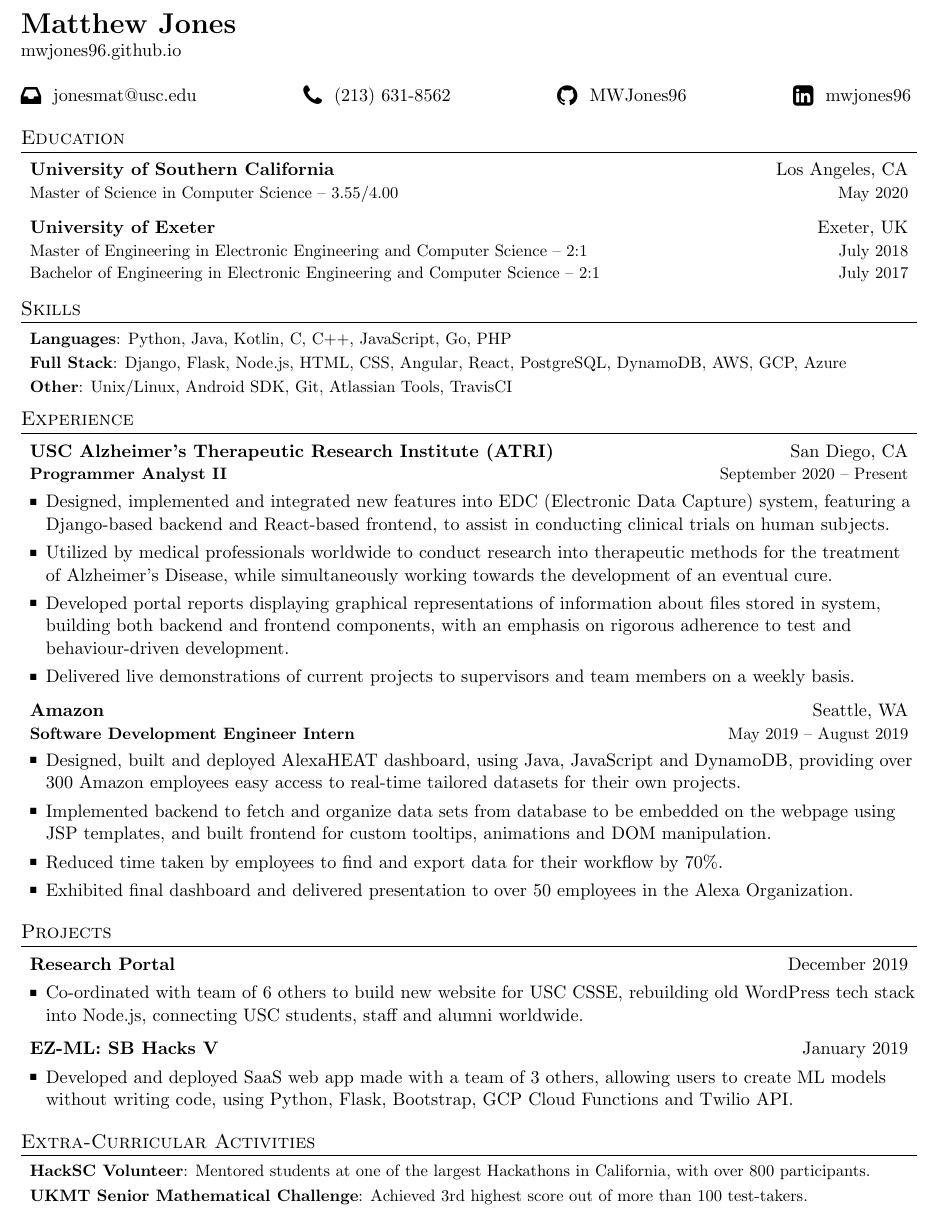
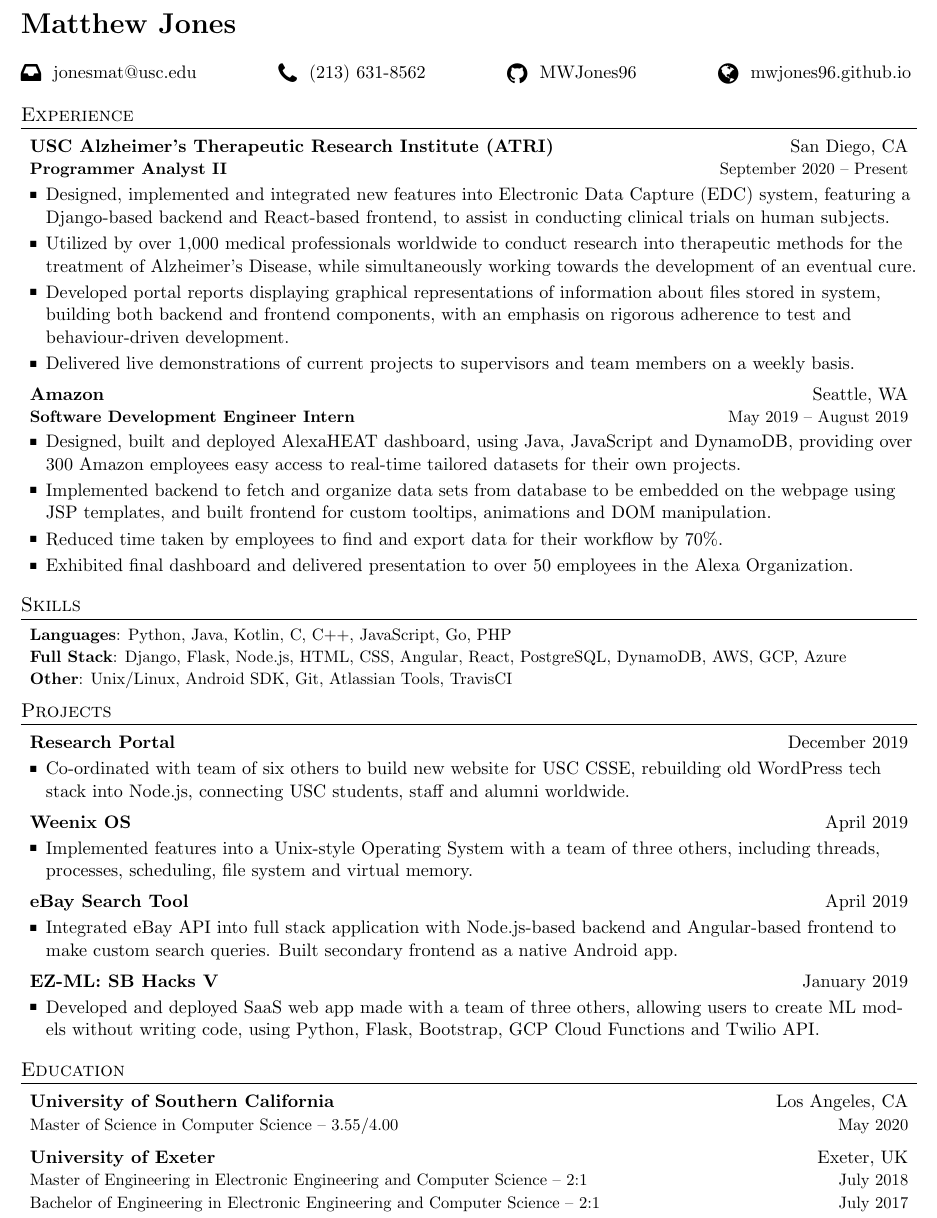
Before and after one commit to MWJones96/Resume, a LaTeX CV (_Matthew_Jones_CV.tex): part of the page, cut so that both start at the same text. Compiled offline with pdfLaTeX.

Commit message:
29/11/2020

```diff
--- a/_Matthew_Jones_CV.tex
+++ b/_Matthew_Jones_CV.tex
@@ -102,43 +102,15 @@
 %----------HEADING-----------------
 
 \textbf{\LARGE Matthew Jones}\\
-\href{https://mwjones96.github.io/}{mwjones96.github.io}\\\vspace{\baselineskip} % <======
+\vspace{\baselineskip} % <======
 
 {\Centering % <=========================================================
 
 \raisebox{-0.20\height}{\Large \faInbox} \space \href{mailto:jonesmat@usc.edu}{jonesmat@usc.edu} \hfill % <======
 \raisebox{-0.20\height}{\Large \faPhone} \space (213) 631-8562 \hfill % <======
 \raisebox{-0.20\height}{\Large \faGithub} \space \href{https://github.com/MWJones96}{MWJones96} \hfill % <======
-\raisebox{-0.20\height}{\Large \faLinkedinSquare} \space \href{https://www.linkedin.com/in/mwjones96/}{mwjones96} % <======
+\raisebox{-0.20\height}{\Large \faGlobe} \space \href{https://mwjones96.github.io/}{mwjones96.github.io} % <======
 } % <===================================================================
-
-%-----------EDUCATION-----------------
-
-\section{Education}
-  \resumeSubHeadingListStart
-    \resumeSubheading
-      {University of Southern California}{Los Angeles, CA}
-      {Master of Science in Computer Science -- 3.55/4.00}{May 2020}
-    \resumeSubheadingBig
-      {University of Exeter}{Exeter, UK}
-      {Master of Engineering in Electronic Engineering and Computer Science -- 2:1}{July 2018}
-      {Bachelor of Engineering in Electronic Engineering and Computer Science -- 2:1}{July 2017}
-  \resumeSubHeadingListEnd
-
-
-%-----------SKILLS-----------------
-
-\section{Skills}
-  \resumeSubHeadingListStart
-    \resumeSubItem{Languages}
-      {Python, Java, Kotlin, C, C++, JavaScript, Go, PHP}
-    \resumeSubItem{Full Stack}
-      {Django, Flask, Node.js, HTML, CSS, Angular, React, PostgreSQL, DynamoDB, AWS, GCP, Azure}
-    \resumeSubItem{Other}
-      {Unix/Linux, Android SDK, Git, Atlassian Tools, TravisCI}
-  \resumeSubHeadingListEnd
-
-\renewcommand{\labelitemi}{}
 
 %-----------EXPERIENCE-----------------
 
@@ -150,8 +122,8 @@
       {USC Alzheimer's Therapeutic Research Institute (ATRI)}{San Diego, CA}
       {\textbf{Programmer Analyst II}}{September 2020 -- Present}
 		\resumeItemListStart
-			\item {Designed, implemented and integrated new features into EDC (Electronic Data Capture) system, featuring a Django-based backend and React-based frontend, to assist in conducting clinical trials on human subjects.}
-			\item {Utilized by medical professionals worldwide to conduct research into therapeutic methods for the treatment of Alzheimer's Disease, while simultaneously working towards the development of an eventual cure.}
+			\item {Designed, implemented and integrated new features into Electronic Data Capture (EDC) system, featuring a Django-based backend and React-based frontend, to assist in conducting clinical trials on human subjects.}
+			\item {Utilized by over 1,000 medical professionals worldwide to conduct research into therapeutic methods for the treatment of Alzheimer's Disease, while simultaneously working towards the development of an eventual cure.}
 			\item {Developed portal reports displaying graphical representations of information about files stored in system, building both backend and frontend components, with an emphasis on rigorous adherence to test and \linebreak behaviour-driven development.}
 			\item {Delivered live demonstrations of current projects to supervisors and team members on a weekly basis.}
 		\resumeItemListEnd
@@ -168,6 +140,20 @@
 
 \resumeSubHeadingListEnd
 
+%-----------SKILLS-----------------
+
+\section{Skills}
+  \resumeSubHeadingListStart
+    \resumeSubItem{Languages}
+      {Python, Java, Kotlin, C, C++, JavaScript, Go, PHP}
+    \resumeSubItem{Full Stack}
+      {Django, Flask, Node.js, HTML, CSS, Angular, React, PostgreSQL, DynamoDB, AWS, GCP, Azure}
+    \resumeSubItem{Other}
+      {Unix/Linux, Android SDK, Git, Atlassian Tools, TravisCI}
+  \resumeSubHeadingListEnd
+
+\renewcommand{\labelitemi}{}
+
 %-----------PROJECTS-----------------
 
 \section{Projects}
@@ -176,25 +162,42 @@
     \resumeSubheadingSmall
       {Research Portal}{December 2019}
       \resumeItemListStart
-        \item {Co-ordinated with team of 6 others to build new website for USC CSSE, rebuilding old WordPress tech stack into Node.js, connecting USC students, staff and alumni worldwide.}
+        \item {Co-ordinated with team of six others to build new website for USC CSSE, rebuilding old WordPress tech stack into Node.js, connecting USC students, staff and alumni worldwide.}
+      \resumeItemListEnd
+
+    \resumeSubheadingSmall
+      {Weenix OS}{April 2019}
+      \resumeItemListStart
+        \item {Implemented features into a Unix-style Operating System with a team of three others, including threads, processes, scheduling, file system and virtual memory.}
+      \resumeItemListEnd
+
+    \resumeSubheadingSmall
+      {eBay Search Tool}{April 2019}
+      \resumeItemListStart
+        \item {Integrated eBay API into full stack application with Node.js-based backend and Angular-based frontend to make custom search queries. Built secondary frontend as a native Android app.}
       \resumeItemListEnd
 
     \resumeSubheadingSmall
       {EZ-ML: SB Hacks V}{January 2019}
       \resumeItemListStart
-        \item {Developed and deployed SaaS web app made with a team of 3 others, allowing users to create ML models without writing code, using Python, Flask, Bootstrap, GCP Cloud Functions and Twilio API.}
+        \item {Developed and deployed SaaS web app made with a team of three others, allowing users to create ML models without writing code, using Python, Flask, Bootstrap, GCP Cloud Functions and Twilio API.}
       \resumeItemListEnd
 
   \resumeSubHeadingListEnd
 
-%-----------Extra-Curricular Activities-----------------
-\section{Extra-Curricular Activities}
+%-----------EDUCATION-----------------
+
+\section{Education}
   \resumeSubHeadingListStart
-    \resumeSubItem{HackSC Volunteer}
-      {Mentored students at one of the largest Hackathons in California, with over 800 participants.}
-    \resumeSubItem{UKMT Senior Mathematical Challenge}
-      {Achieved 3rd highest score out of more than 100 test-takers.}
+    \resumeSubheading
+      {University of Southern California}{Los Angeles, CA}
+      {Master of Science in Computer Science -- 3.55/4.00}{May 2020}
+    \resumeSubheadingBig
+      {University of Exeter}{Exeter, UK}
+      {Master of Engineering in Electronic Engineering and Computer Science -- 2:1}{July 2018}
+      {Bachelor of Engineering in Electronic Engineering and Computer Science -- 2:1}{July 2017}
   \resumeSubHeadingListEnd
+
 %-------------------------------------------
 
 \end{document}
```
Also changed, not shown: _Matthew_Jones_CV.pdf, 4 other files.
